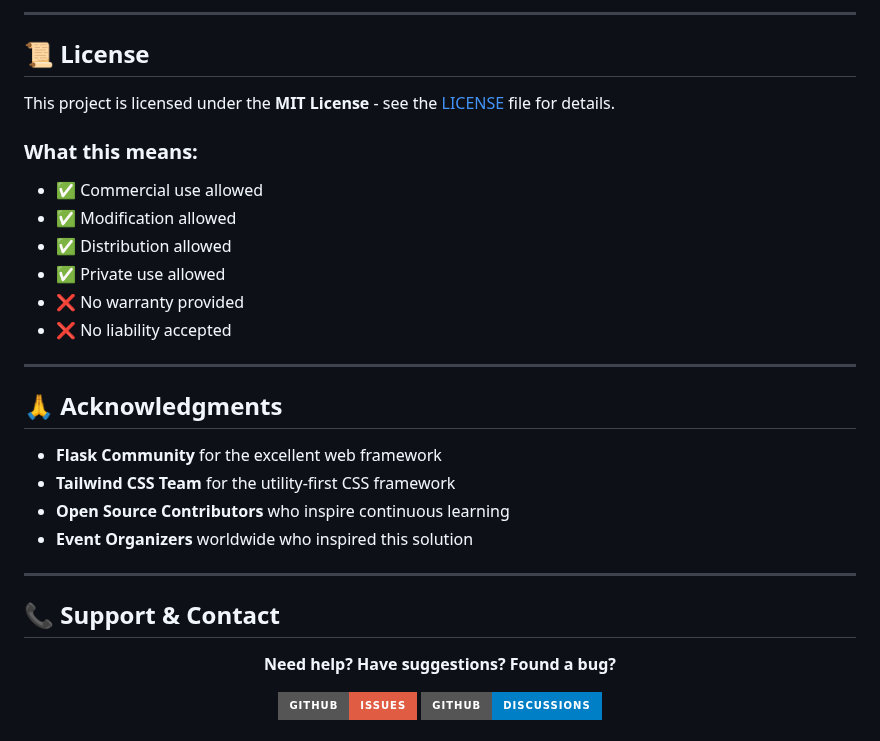
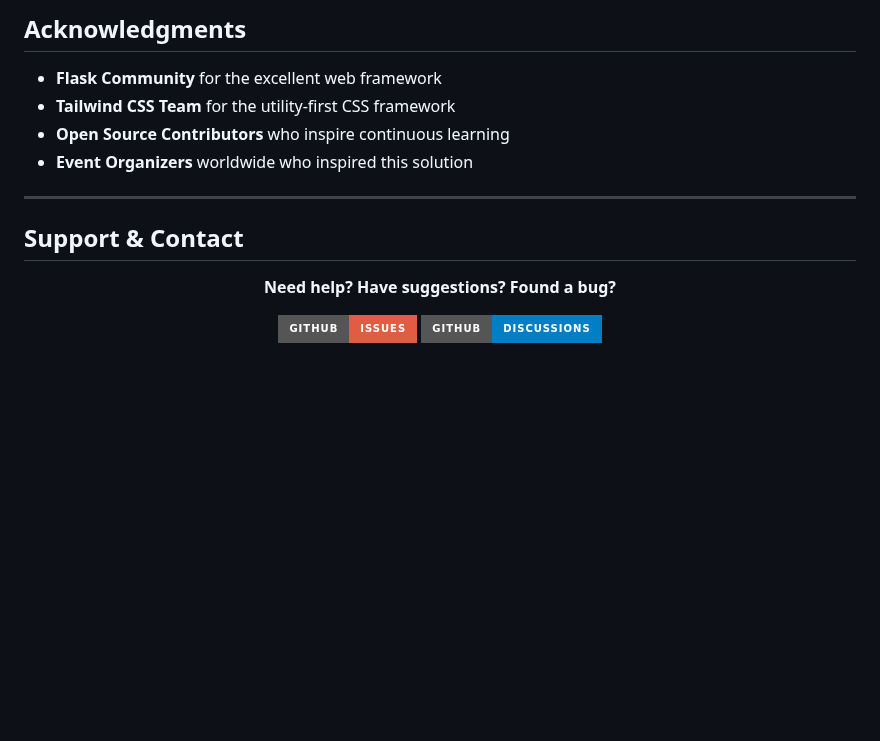
Before and after one commit to Bellamkonda-Nokesh/Event-Volunteer-Python-Fullstack, a Markdown page: Readme.md, the part around one of its changes. Rendered like a GitHub page; badges without logos; blank space fills up the shorter version.

```diff
--- a/Readme.md
+++ b/Readme.md
@@ -404,20 +336,4 @@ pip install -r requirements.txt
----
-
-## 📜 License
-
-This project is licensed under the **MIT License** - see the [LICENSE](LICENSE) file for details.
-
-### What this means:
-- ✅ Commercial use allowed
-- ✅ Modification allowed
-- ✅ Distribution allowed
-- ✅ Private use allowed
-- ❌ No warranty provided
-- ❌ No liability accepted
-
----
-
-## 🙏 Acknowledgments
+## Acknowledgments
 
 - **Flask Community** for the excellent web framework
 - **Tailwind CSS Team** for the utility-first CSS framework
@@ -426,7 +342,7 @@ This project is licensed under the **MIT License** - see the [LICENSE](LICENSE)
 
 ---
 
-## 📞 Support & Contact
+##  Support & Contact
 
 <div align="center">
 
```
Also changed, not shown: other parts of Readme.md (+0 -68 lines).
